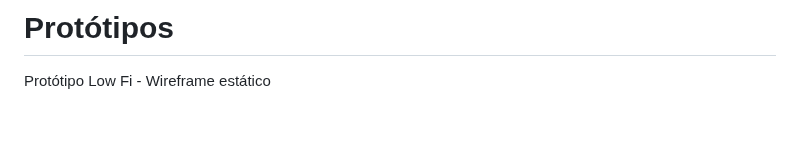
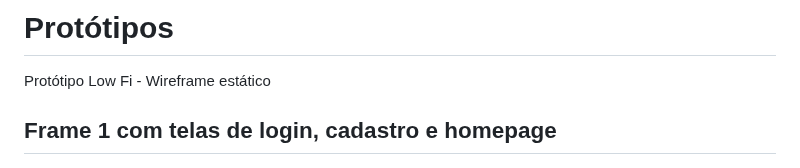
Before and after one commit to Anndrei87/FeriasPet, a Markdown page: README.md, the part around the change. Rendered like a GitHub page; blank space fills up the shorter version.

```diff
--- a/README.md
+++ b/README.md
@@ -301,6 +301,7 @@ Abaixo será listado os RNFs do projeto:
 # Protótipos
    Protótipo Low Fi - Wireframe estático
    <div>
+	<h2>Frame 1 com telas de login, cadastro e homepage</h2>
       <img src="./assets/low-fi/frame1.jpeg">
    </div>
 
```
